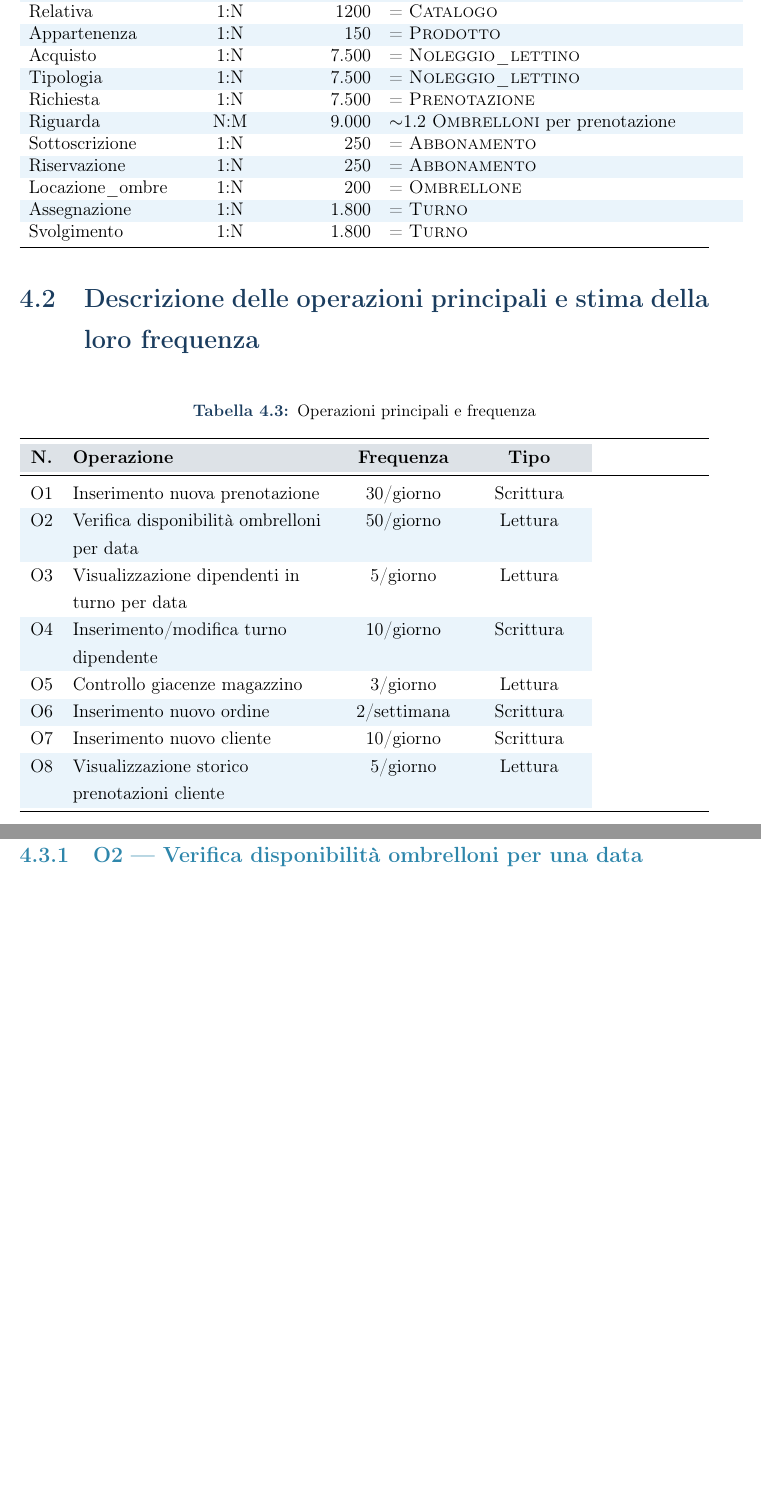
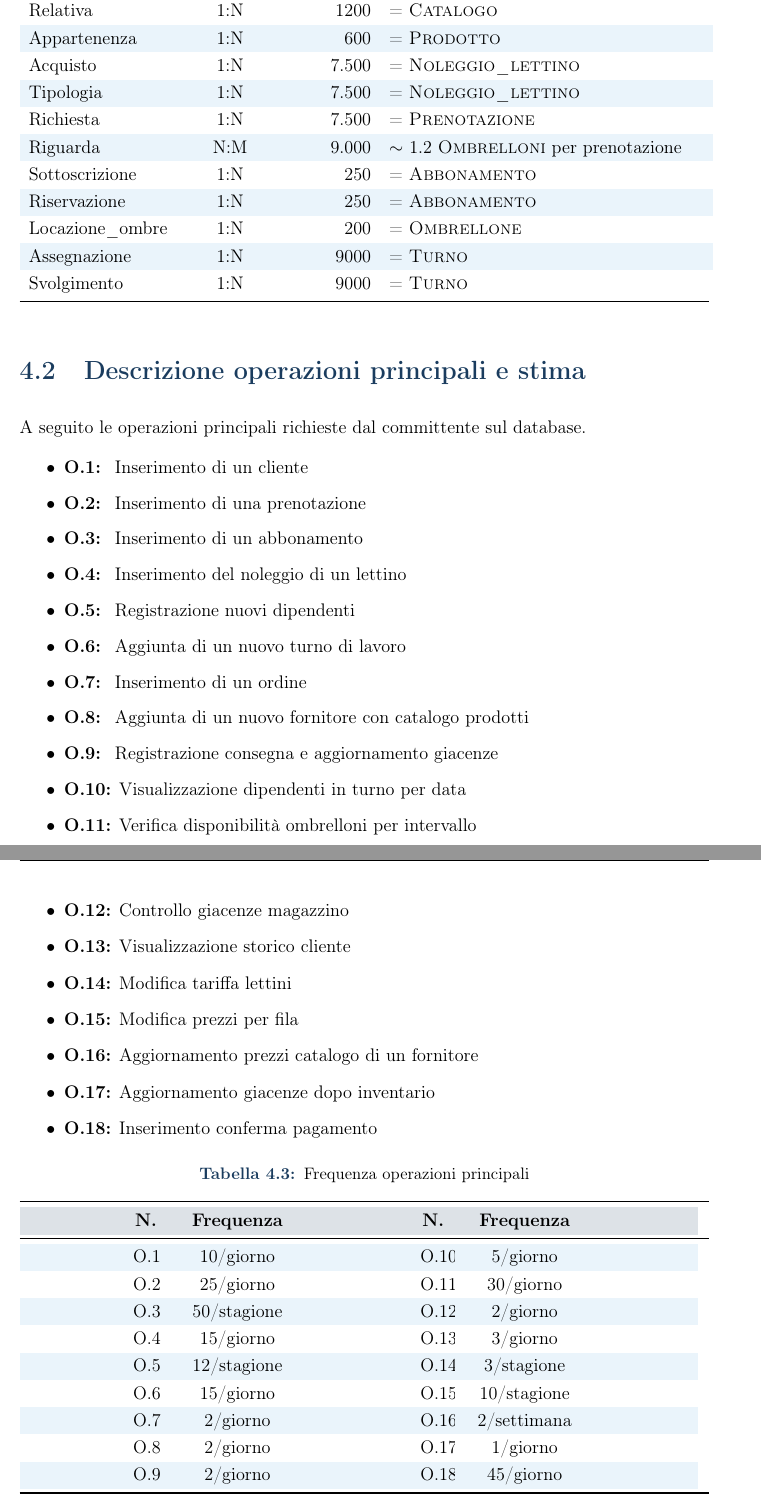
Before and after one commit to Svegog/BasiDiDati2026, a LaTeX document (relazioneDB/main.tex, which reads relazioneDB/capitoli/04_progettazione_logica.tex): two parts of pages 20 and 21 of 34 before the commit and two parts of pages 20 and 21 of 35 after it, joined at a grey line, cut so that both start at the same text, the shorter picture padded with empty space. Compiled offline with pdfLaTeX.

Commit message:
Modifica operazioni, completate

```diff
--- a/relazioneDB/capitoli/04_progettazione_logica.tex
+++ b/relazioneDB/capitoli/04_progettazione_logica.tex
@@ -50,53 +50,79 @@ la stima seguente è calcolata su un lasso di tempo di 5 anni.
   \caption{Tabella dei volumi: Associazioni}
   \label{tab:volumi-associazioni}
   \rowcolors{2}{rowalt}{white}
-  \begin{tabularx}{\textwidth}{L{3cm} C{2.5cm} R{1.6cm} L{8cm}}
+  \begin{tabularx}{\textwidth}{L{3cm} C{2.5cm} R{1.6cm} L{7.3cm}}
     \toprule
     \rowcolor{primary!15}
     \textbf{Associazione} & \textbf{Cardinalità} & \textbf{Volume} & \textbf{Derivazione} \\
     \midrule
     Emissione             & 1:N     & 1.000   & = \entita{Ordine} \\
     Inserimento           & 1:N     & 1.000   & = \entita{Ordine} \\
-    Dettaglio\_Ordine     & N:M     & 10.000  & $\sim$10 prodotti per \entita{Ordine} \\
+    Dettaglio\_Ordine     & N:M     & 10.000  & $\sim$ 10 prodotti per \entita{Ordine} \\
     Offerta               & 1:N     & 1200    & = \entita{Catalogo} \\
     Relativa              & 1:N     & 1200    & = \entita{Catalogo} \\
-    Appartenenza          & 1:N     & 150     & = \entita{Prodotto} \\
+    Appartenenza          & 1:N     & 600     & = \entita{Prodotto} \\
     Acquisto              & 1:N     & 7.500   & = \entita{Noleggio\_lettino} \\
     Tipologia             & 1:N     & 7.500   & = \entita{Noleggio\_lettino} \\
     Richiesta             & 1:N     & 7.500   & = \entita{Prenotazione} \\
-    Riguarda              & N:M     & 9.000   & $\sim$1.2 \entita{Ombrelloni} per prenotazione \\
+    Riguarda              & N:M     & 9.000   & $\sim$ 1.2 \entita{Ombrelloni} per prenotazione \\
     Sottoscrizione        & 1:N     & 250     & = \entita{Abbonamento} \\
     Riservazione          & 1:N     & 250     & = \entita{Abbonamento} \\
     Locazione\_ombrellone & 1:N     & 200     & = \entita{Ombrellone} \\
-    Assegnazione          & 1:N     & 1.800   & = \entita{Turno} \\
-    Svolgimento           & 1:N     & 1.800   & = \entita{Turno} \\
+    Assegnazione          & 1:N     & 9000    & = \entita{Turno} \\
+    Svolgimento           & 1:N     & 9000    & = \entita{Turno} \\
     \bottomrule
   \end{tabularx}
 \end{table}
 
 % -- 4.2 Operazioni principali -------------------------------
-\section{Descrizione delle operazioni principali e stima della loro frequenza}
+\section{Descrizione operazioni principali e stima}
+
+A seguito le operazioni principali richieste dal committente sul database.
+
+\begin{itemize}[itemsep=1pt, topsep=0pt]
+    \item \textbf{O.1:} \ Inserimento di un cliente
+    \item \textbf{O.2:} \ Inserimento di una prenotazione
+    \item \textbf{O.3:} \ Inserimento di un abbonamento
+    \item \textbf{O.4:} \ Inserimento del noleggio di un lettino
+    \item \textbf{O.5:} \ Registrazione nuovi dipendenti
+    \item \textbf{O.6:} \ Aggiunta di un nuovo turno di lavoro
+    \item \textbf{O.7:} \ Inserimento di un ordine
+    \item \textbf{O.8:} \ Aggiunta di un nuovo fornitore con catalogo prodotti
+    \item \textbf{O.9:} \ Registrazione consegna e aggiornamento giacenze
+    \item \textbf{O.10:} Visualizzazione dipendenti in turno per data
+    \item \textbf{O.11:} Verifica disponibilit\`{a} ombrelloni per intervallo
+    \item \textbf{O.12:} Controllo giacenze magazzino
+    \item \textbf{O.13:} Visualizzazione storico cliente
+    \item \textbf{O.14:} Modifica tariffa lettini
+    \item \textbf{O.15:} Modifica prezzi per fila
+    \item \textbf{O.16:} Aggiornamento prezzi catalogo di un fornitore
+    \item \textbf{O.17:} Aggiornamento giacenze dopo inventario
+    \item \textbf{O.18:} Inserimento conferma pagamento
+\end{itemize}
 
 \begin{table}[H]
   \centering
-  \caption{Operazioni principali e frequenza}
+  \caption{Frequenza operazioni principali}
   \label{tab:operazioni}
   \rowcolors{2}{rowalt}{white}
-  \begin{tabularx}{\textwidth}{C{0.6cm} L{6cm} C{2.5cm} C{2.5cm}}
-    \toprule
-    \rowcolor{primary!15}
-    \textbf{N.} & \textbf{Operazione} & \textbf{Frequenza} & \textbf{Tipo} \\
-    \midrule
-    O1 & Inserimento nuova prenotazione            & 30/giorno   & Scrittura \\
-    O2 & Verifica disponibilit\`{a} ombrelloni per data& 50/giorno   & Lettura \\
-    O3 & Visualizzazione dipendenti in turno per data & 5/giorno & Lettura \\
-    O4 & Inserimento/modifica turno dipendente     & 10/giorno   & Scrittura \\
-    O5 & Controllo giacenze magazzino              & 3/giorno    & Lettura \\
-    O6 & Inserimento nuovo ordine                  & 2/settimana & Scrittura \\
-    O7 & Inserimento nuovo cliente                 & 10/giorno   & Scrittura \\
-    O8 & Visualizzazione storico prenotazioni cliente & 5/giorno & Lettura \\
-    \bottomrule
+  \begin{tabularx}{\textwidth}{C{2cm} C{0.6cm} C{2.8cm} C{2cm} C{0.6cm} C{2.8cm} C{2cm}}
+  \toprule
+  \rowcolor{primary!15}
+  & \textbf{N.} & \textbf{Frequenza} & & \textbf{N.} & \textbf{Frequenza} & \\
+  \midrule
+   & O.1 & 10/giorno     & & O.10 & 5/giorno     & \\
+   & O.2 & 25/giorno     & & O.11 & 30/giorno    & \\
+   & O.3 & 50/stagione   & & O.12 & 2/giorno     & \\
+   & O.4 & 15/giorno     & & O.13 & 3/giorno     & \\
+   & O.5 & 12/stagione   & & O.14 & 3/stagione   & \\
+   & O.6 & 15/giorno     & & O.15 & 10/stagione  & \\
+   & O.7 & 2/giorno      & & O.16 & 2/settimana  & \\
+   & O.8 & 2/giorno      & & O.17 & 1/giorno     & \\
+   & O.9 & 2/giorno      & & O.18 & 45/giorno    & \\
+  \bottomrule
   \end{tabularx}
 \end{table}
 
+\clearpage
+
 % -- 4.3 Schemi di navigazione -------------------------------
@@ -104,2 +130 @@ la stima seguente è calcolata su un lasso di tempo di 5 anni.
 
-\subsection{O2 --- Verifica disponibilit\`{a} ombrelloni per una data}
--- a/relazioneDB/main.tex
+++ b/relazioneDB/main.tex
@@ -10,6 +10,7 @@
 \usepackage[T1]{fontenc}
 \usepackage[utf8]{inputenc}
 \usepackage[italian]{babel}
+\usepackage{enumitem}
 
 % -- Layout pagina -------------------------------------------
 \usepackage[
```
Also changed, not shown: relazioneDB/capitoli/00_frontespizio.tex (+5 -4 lines), relazioneDB/capitoli/04_progettazione_logica.tex (20 more changed lines).
